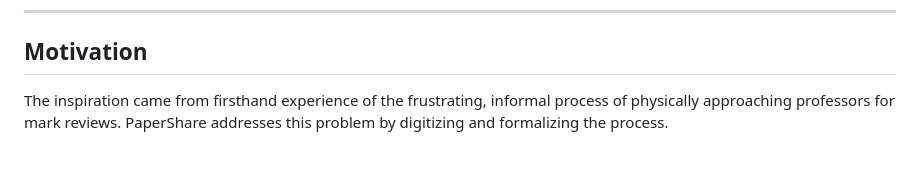
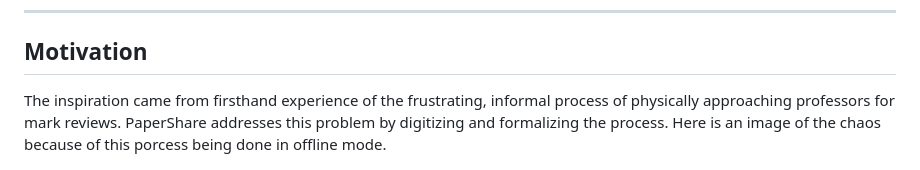
Before and after one commit to saxenatanishq/PaperShare, a Markdown page: README.md, the part around the change. GitHub-like rendering.

```diff
--- a/README.md
+++ b/README.md
@@ -51,7 +51,7 @@ Unlike previous course projects, which often cloned existing platforms (e.g., Gm
 
 ## Motivation
 
-The inspiration came from firsthand experience of the frustrating, informal process of physically approaching professors for mark reviews. PaperShare addresses this problem by digitizing and formalizing the process.
+The inspiration came from firsthand experience of the frustrating, informal process of physically approaching professors for mark reviews. PaperShare addresses this problem by digitizing and formalizing the process. Here is an image of the chaos because of this porcess being done in offline mode.
 <p align="center">
   <img src="media/checked_papers/WhatsApp%20Image%202025-04-30%20at%2020.13.11_b2049c8a.jpg" width="400" alt="group of students waiting in queue for their turn to review their answer sheet">
 </p>
```
